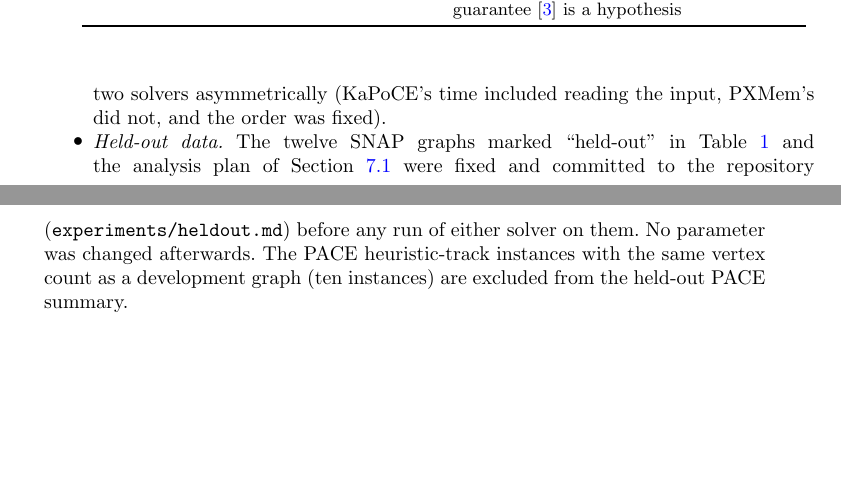
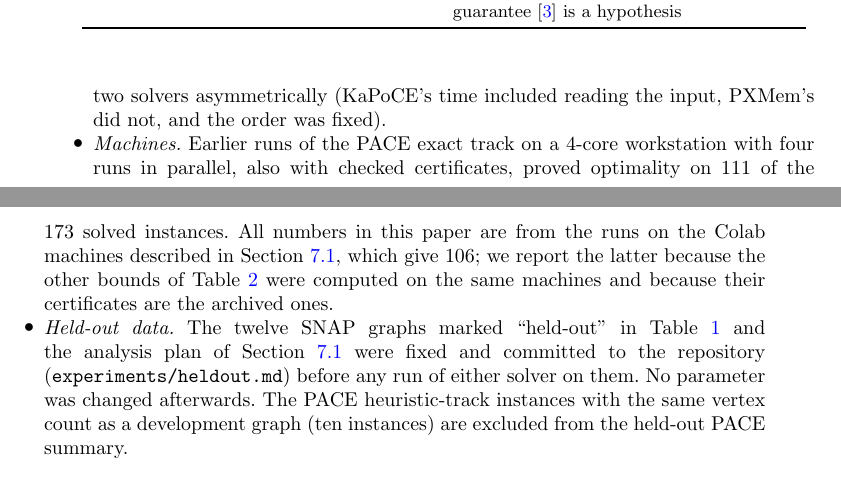
Before and after one commit to vinhqdang/correlation_clustering, a LaTeX paper (paper_mpc/main.tex, which reads paper_mpc/appendix.tex): two parts of pages 30 and 31 of 39, joined at a grey line, cut so that both start at the same text, the shorter picture padded with empty space. Compiled offline with pdfLaTeX.

Commit message:
Development log: note the earlier PACE exact runs on a different machine

```diff
--- a/paper_mpc/appendix.tex
+++ b/paper_mpc/appendix.tex
@@ -81,6 +81,13 @@ the held-out set was fixed.  Its raw results remain in the repository; it is
 not the basis of any claim in this paper, because the same graphs were used
 for tuning and because it measured the two solvers asymmetrically (KaPoCE's
 time included reading the input, PXMem's did not, and the order was fixed).
+\item \emph{Machines.}  Earlier runs of the PACE exact track on a 4-core
+workstation with four runs in parallel, also with checked certificates,
+proved optimality on 111 of the 173 solved instances.  All numbers in this
+paper are from the runs on the Colab machines described in
+Section~\ref{sec:exp-setup}, which give \numPaceOptOurs{}; we report the
+latter because the other bounds of Table~\ref{tab:pace-bounds} were computed
+on the same machines and because their certificates are the archived ones.
 \item \emph{Held-out data.}  The twelve SNAP graphs marked ``held-out'' in
 Table~\ref{tab:instances} and the analysis plan of
 Section~\ref{sec:exp-setup} were fixed and committed to the repository
```
Also changed, not shown: paper_mpc/main.pdf.
